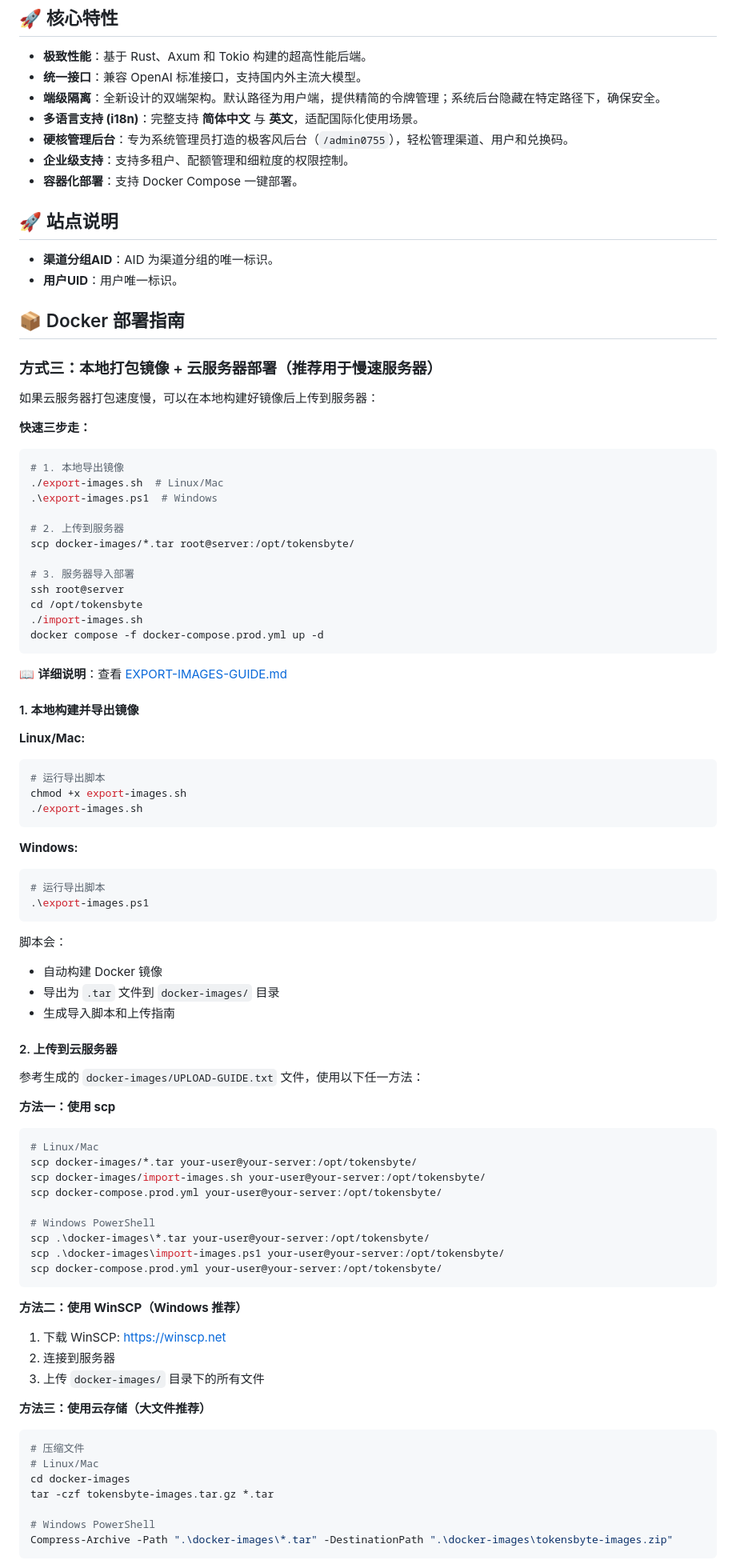
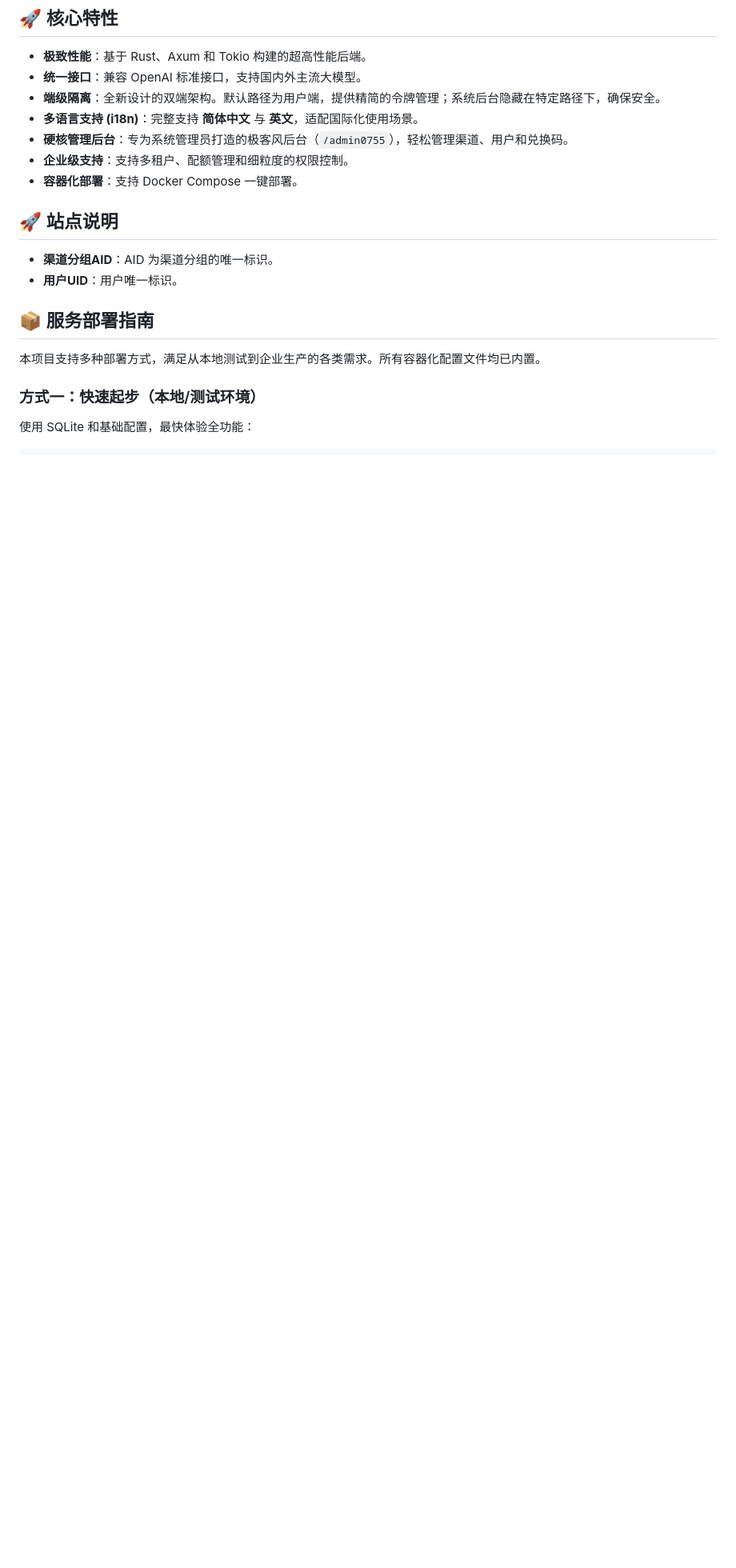
Before and after one commit to aiqachat/tokensbyte, a Markdown page: README.md, the part around one of its changes. Shown at 80% size. Drawn GitHub-style; blank space fills up the shorter version.

````diff
--- a/README.md
+++ b/README.md
@@ -17,80 +17,10 @@
 - **用户UID**：用户唯一标识。
 
 
-## 📦 Docker 部署指南
+## 📦 服务部署指南
 
-### 方式三：本地打包镜像 + 云服务器部署（推荐用于慢速服务器）
+本项目支持多种部署方式，满足从本地测试到企业生产的各类需求。所有容器化配置文件均已内置。
 
-如果云服务器打包速度慢，可以在本地构建好镜像后上传到服务器：
-
-**快速三步走：**
+### 方式一：快速起步（本地/测试环境）
+使用 SQLite 和基础配置，最快体验全功能：
 ```bash
-# 1. 本地导出镜像
-./export-images.sh  # Linux/Mac
-.\export-images.ps1  # Windows
-
-# 2. 上传到服务器
-scp docker-images/*.tar root@server:/opt/tokensbyte/
-
-# 3. 服务器导入部署
-ssh root@server
-cd /opt/tokensbyte
-./import-images.sh
-docker compose -f docker-compose.prod.yml up -d
-```
-
-📖 **详细说明**：查看 [EXPORT-IMAGES-GUIDE.md](EXPORT-IMAGES-GUIDE.md)
-
-#### 1. 本地构建并导出镜像
-
-**Linux/Mac:**
-```bash
-# 运行导出脚本
-chmod +x export-images.sh
-./export-images.sh
-```
-
-**Windows:**
-```powershell
-# 运行导出脚本
-.\export-images.ps1
-```
-
-脚本会：
-- 自动构建 Docker 镜像
-- 导出为 `.tar` 文件到 `docker-images/` 目录
-- 生成导入脚本和上传指南
-
-#### 2. 上传到云服务器
-
-参考生成的 `docker-images/UPLOAD-GUIDE.txt` 文件，使用以下任一方法：
-
-**方法一：使用 scp**
-```bash
-# Linux/Mac
-scp docker-images/*.tar your-user@your-server:/opt/tokensbyte/
-scp docker-images/import-images.sh your-user@your-server:/opt/tokensbyte/
-scp docker-compose.prod.yml your-user@your-server:/opt/tokensbyte/
-
-# Windows PowerShell
-scp .\docker-images\*.tar your-user@your-server:/opt/tokensbyte/
-scp .\docker-images\import-images.ps1 your-user@your-server:/opt/tokensbyte/
-scp docker-compose.prod.yml your-user@your-server:/opt/tokensbyte/
-```
-
-**方法二：使用 WinSCP（Windows 推荐）**
-1. 下载 WinSCP: https://winscp.net
-2. 连接到服务器
-3. 上传 `docker-images/` 目录下的所有文件
-
-**方法三：使用云存储（大文件推荐）**
-```bash
-# 压缩文件
-# Linux/Mac
-cd docker-images
-tar -czf tokensbyte-images.tar.gz *.tar
-
-# Windows PowerShell
-Compress-Archive -Path ".\docker-images\*.tar" -DestinationPath ".\docker-images\tokensbyte-images.zip"
-```
-
````
Also changed, not shown: other parts of README.md (+43 -204 lines).
